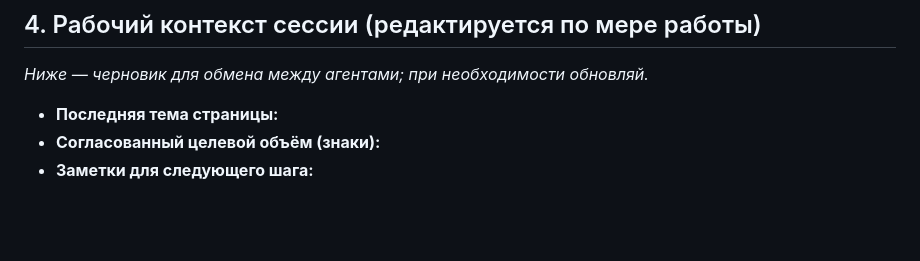
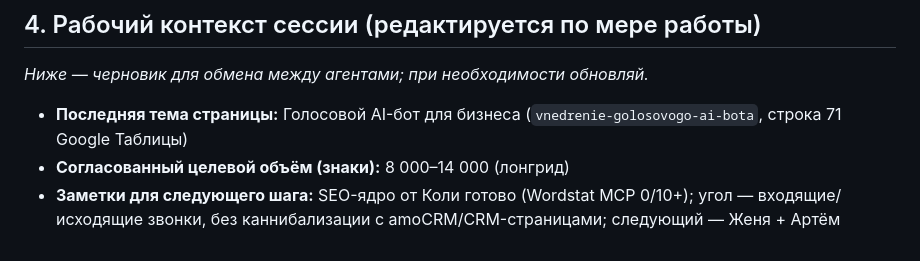
Before and after one commit to devham13/nero-office, a Markdown page: shared/knowledge-base.md, the part around the change. GitHub-like rendering; blank space fills up the shorter version.

Commit message:
Update knowledge-base with voice AI bot page session notes
Co-authored-by: devham13 <devham13@users.noreply.github.com>

```diff
--- a/shared/knowledge-base.md
+++ b/shared/knowledge-base.md
@@ -55,6 +55,6 @@
 
 _Ниже — черновик для обмена между агентами; при необходимости обновляй._
 
-- **Последняя тема страницы:**
-- **Согласованный целевой объём (знаки):**
-- **Заметки для следующего шага:**
+- **Последняя тема страницы:** Голосовой AI-бот для бизнеса (`vnedrenie-golosovogo-ai-bota`, строка 71 Google Таблицы)
+- **Согласованный целевой объём (знаки):** 8 000–14 000 (лонгрид)
+- **Заметки для следующего шага:** SEO-ядро от Коли готово (Wordstat MCP 0/10+); угол — входящие/исходящие звонки, без каннибализации с amoCRM/CRM-страницами; следующий — Женя + Артём
```
